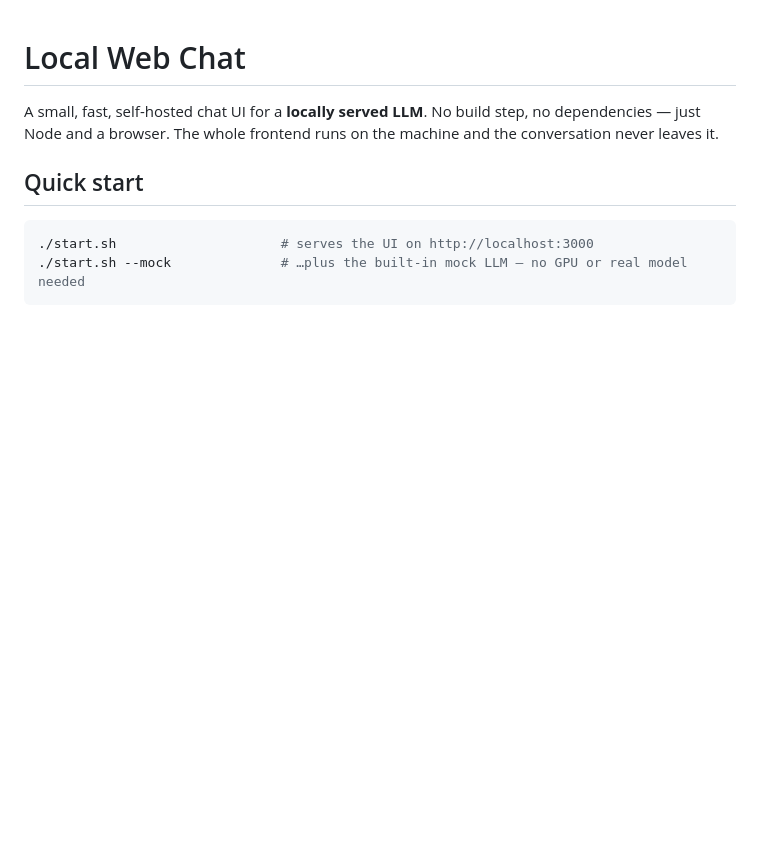
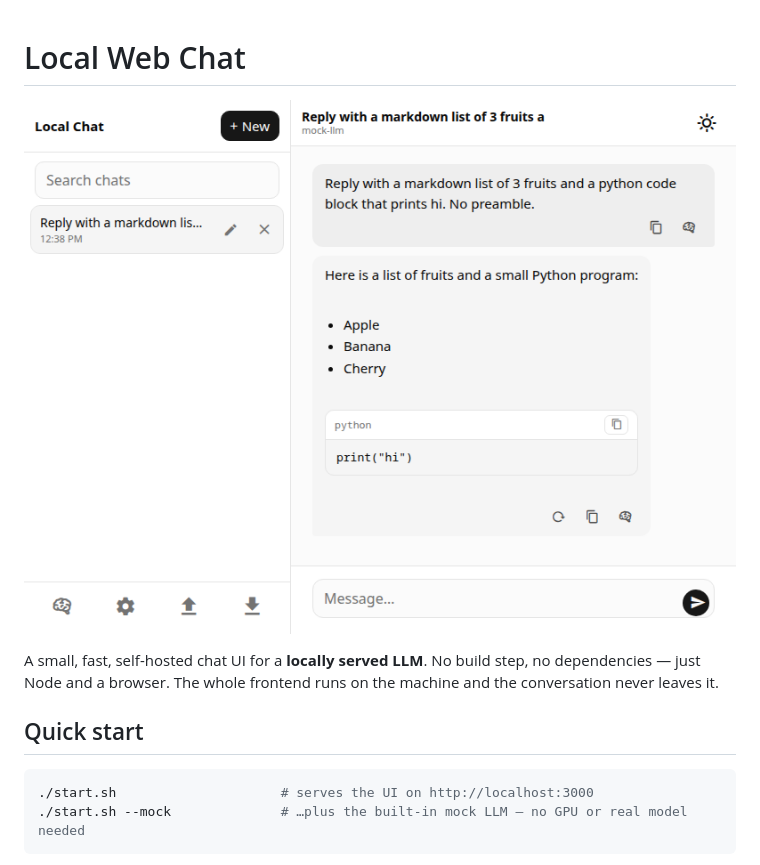
Before and after one commit to KornienkoDev/web-chat, a Markdown page: README.md, the part around the change. Drawn GitHub-style; pictures changed too: docs/screenshot.png (added); blank space fills up the shorter version.

Commit message:
docs: put an app screenshot at the top of the README

```diff
--- a/README.md
+++ b/README.md
@@ -1,4 +1,6 @@
 # Local Web Chat
+
+![Local Web Chat: a chat with a Markdown reply, a copyable code block and the composer's send key inside the field](docs/screenshot.png)
 
 A small, fast, self-hosted chat UI for a **locally served LLM**. No build step,
 no dependencies — just Node and a browser. The whole frontend runs on the
```
